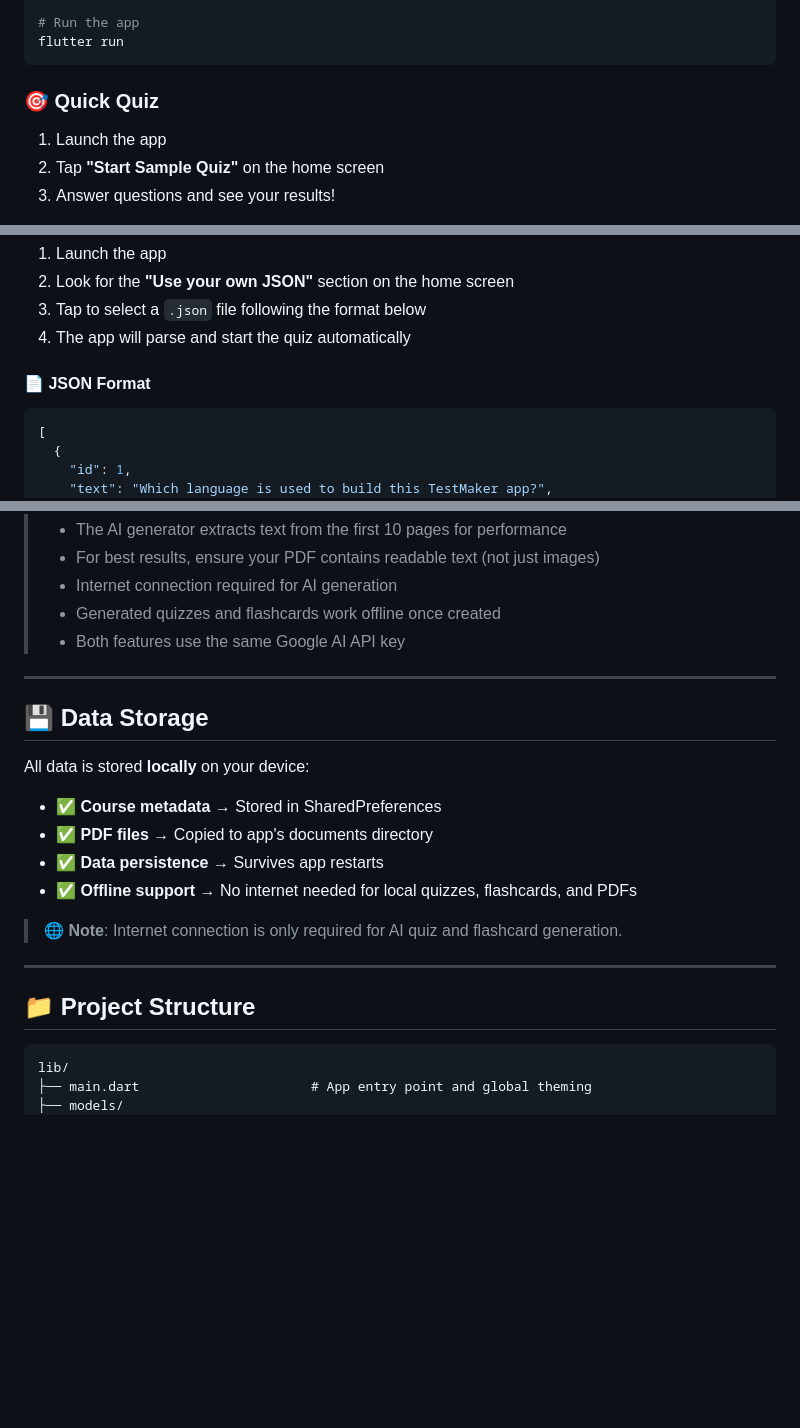
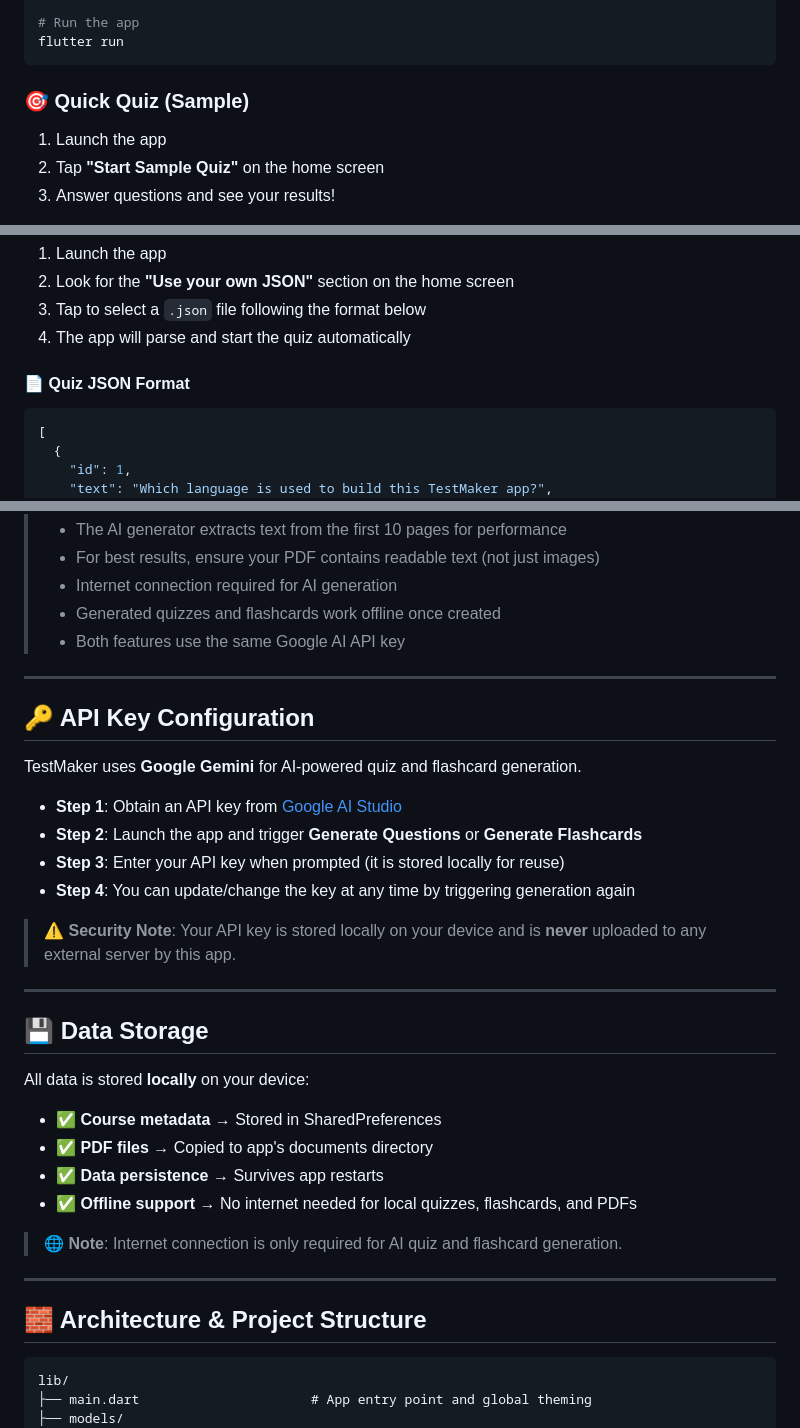
Before and after one commit to osmandemiroz/testmaker, a Markdown page: README.md, 3 parts joined by grey strips. GitHub-like rendering; blank space fills up the shorter version.

````diff
--- a/README.md
+++ b/README.md
@@ -110,7 +142,7 @@ flutter pub get
 flutter run
 ```
 
-### 🎯 Quick Quiz
+### 🎯 Quick Quiz (Sample)
 
 1. Launch the app
 2. Tap **"Start Sample Quiz"** on the home screen
@@ -127,7 +159,7 @@ flutter run
 3. Tap to select a `.json` file following the format below
 4. The app will parse and start the quiz automatically
 
-#### 📄 JSON Format
+#### 📄 Quiz JSON Format
 
 ```json
 [
@@ -233,6 +265,19 @@ Transform your PDFs into interactive quizzes and flashcards in seconds!
 
 ---
 
+## 🔑 API Key Configuration
+
+TestMaker uses **Google Gemini** for AI-powered quiz and flashcard generation.
+
+- **Step 1**: Obtain an API key from [Google AI Studio](https://makersuite.google.com/app/apikey)
+- **Step 2**: Launch the app and trigger **Generate Questions** or **Generate Flashcards**
+- **Step 3**: Enter your API key when prompted (it is stored locally for reuse)
+- **Step 4**: You can update/change the key at any time by triggering generation again
+
+> ⚠️ **Security Note**: Your API key is stored locally on your device and is **never** uploaded to any external server by this app.
+
+---
+
 ## 💾 Data Storage
 
 All data is stored **locally** on your device:
@@ -246,7 +291,7 @@ All data is stored **locally** on your device:
 
 ---
 
-## 📁 Project Structure
+## 🧱 Architecture & Project Structure
 
 ```
 lib/
````
Also changed, not shown: other parts of README.md (+39 -7 lines).
